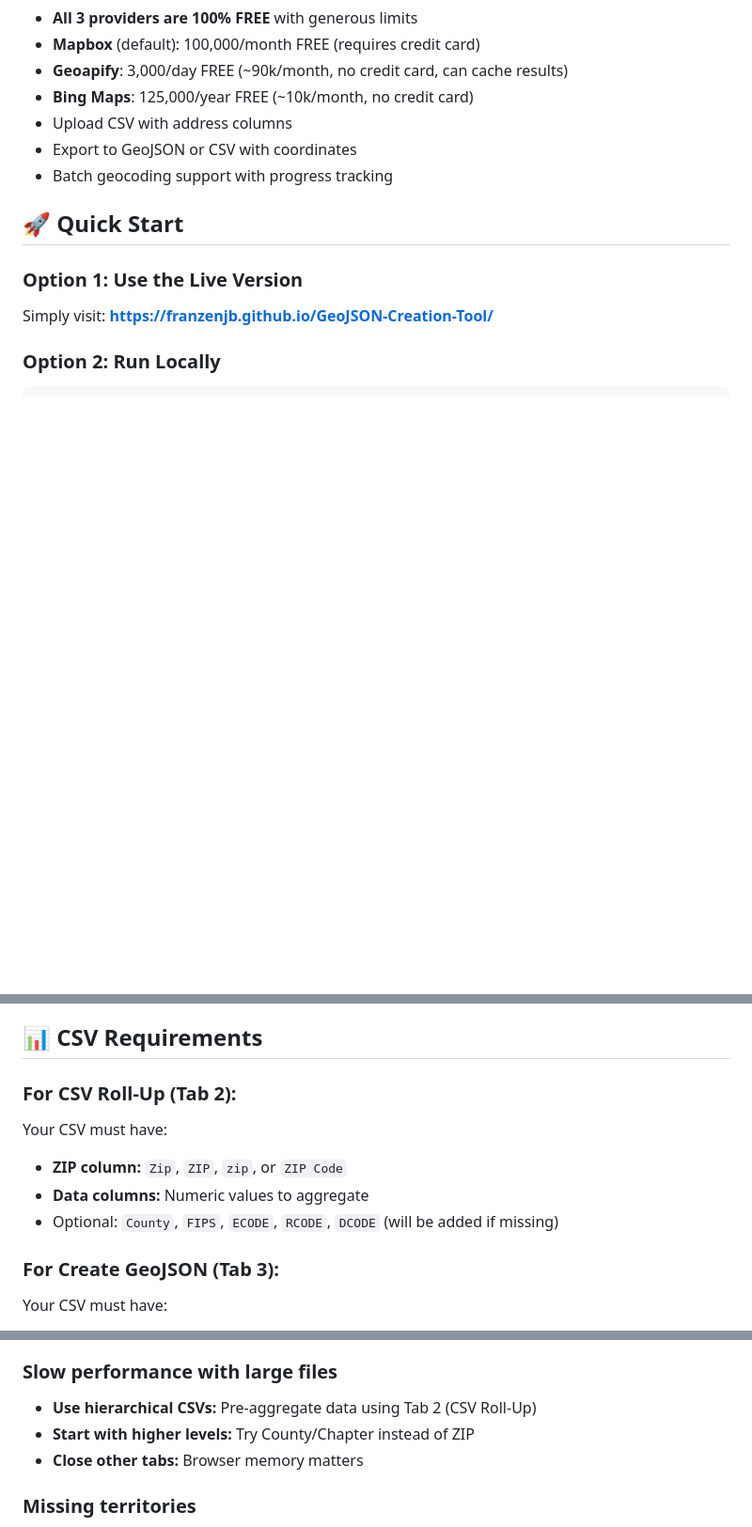
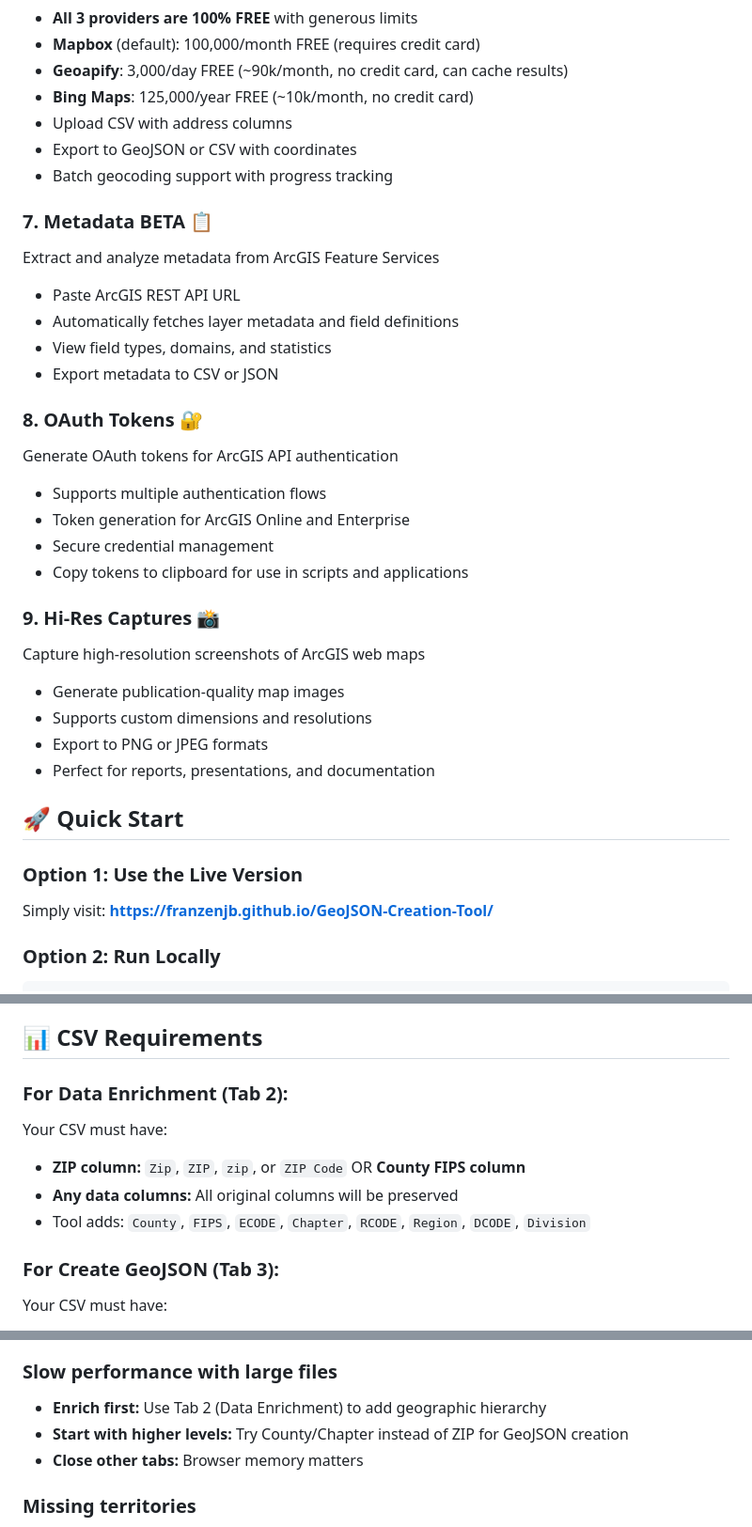
Before and after one commit to franzenjb/GeoJSON-Creation-Tool, a Markdown page: README.md, 3 parts joined by grey strips. Shown at 94% size. Rendered like a GitHub page; blank space fills up the shorter version.

```diff
--- a/README.md
+++ b/README.md
@@ -60,6 +61,27 @@ Geocode addresses to GeoJSON or CSV with 3 FREE provider options
 - Upload CSV with address columns
 - Export to GeoJSON or CSV with coordinates
 - Batch geocoding support with progress tracking
+
+### 7. **Metadata BETA** 📋
+Extract and analyze metadata from ArcGIS Feature Services
+- Paste ArcGIS REST API URL
+- Automatically fetches layer metadata and field definitions
+- View field types, domains, and statistics
+- Export metadata to CSV or JSON
+
+### 8. **OAuth Tokens** 🔐
+Generate OAuth tokens for ArcGIS API authentication
+- Supports multiple authentication flows
+- Token generation for ArcGIS Online and Enterprise
+- Secure credential management
+- Copy tokens to clipboard for use in scripts and applications
+
+### 9. **Hi-Res Captures** 📸
+Capture high-resolution screenshots of ArcGIS web maps
+- Generate publication-quality map images
+- Supports custom dimensions and resolutions
+- Export to PNG or JPEG formats
+- Perfect for reports, presentations, and documentation
 
 ## 🚀 Quick Start
 
@@ -122,11 +144,11 @@ GeoJSON-Creation-Tool/
 
 ## 📊 CSV Requirements
 
-### For CSV Roll-Up (Tab 2):
+### For Data Enrichment (Tab 2):
 Your CSV must have:
-- **ZIP column:** `Zip`, `ZIP`, `zip`, or `ZIP Code`
-- **Data columns:** Numeric values to aggregate
-- Optional: `County`, `FIPS`, `ECODE`, `RCODE`, `DCODE` (will be added if missing)
+- **ZIP column:** `Zip`, `ZIP`, `zip`, or `ZIP Code` OR **County FIPS column**
+- **Any data columns:** All original columns will be preserved
+- Tool adds: `County`, `FIPS`, `ECODE`, `Chapter`, `RCODE`, `Region`, `DCODE`, `Division`
 
 ### For Create GeoJSON (Tab 3):
 Your CSV must have:
@@ -222,8 +243,8 @@ When creating Division GeoJSON:
 - **Try hierarchical:** If you have a rolled-up CSV, the tool will automatically use pre-aggregated values
 
 ### Slow performance with large files
-- **Use hierarchical CSVs:** Pre-aggregate data using Tab 2 (CSV Roll-Up)
-- **Start with higher levels:** Try County/Chapter instead of ZIP
+- **Enrich first:** Use Tab 2 (Data Enrichment) to add geographic hierarchy
+- **Start with higher levels:** Try County/Chapter instead of ZIP for GeoJSON creation
 - **Close other tabs:** Browser memory matters
 
 ### Missing territories
```
Also changed, not shown: other parts of README.md (+26 -26 lines).
